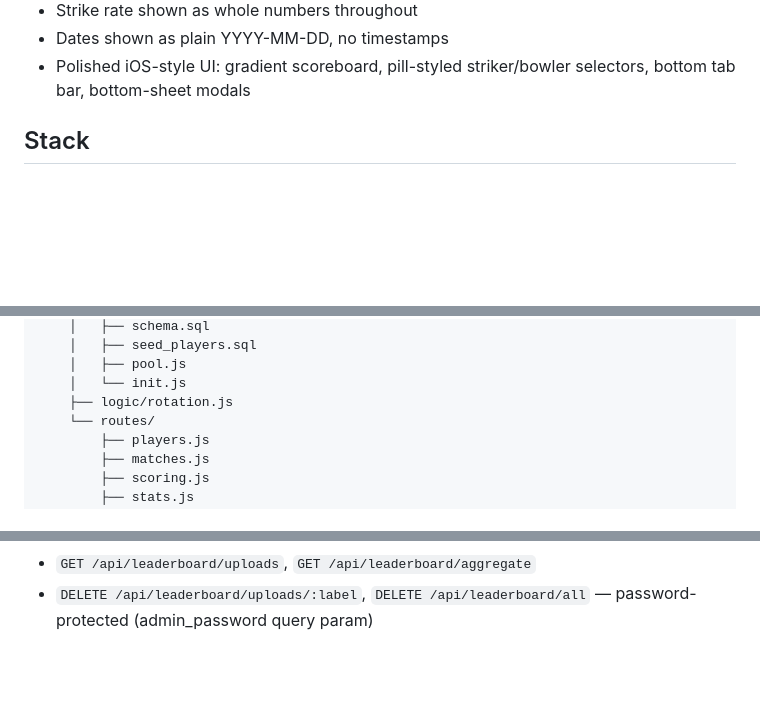
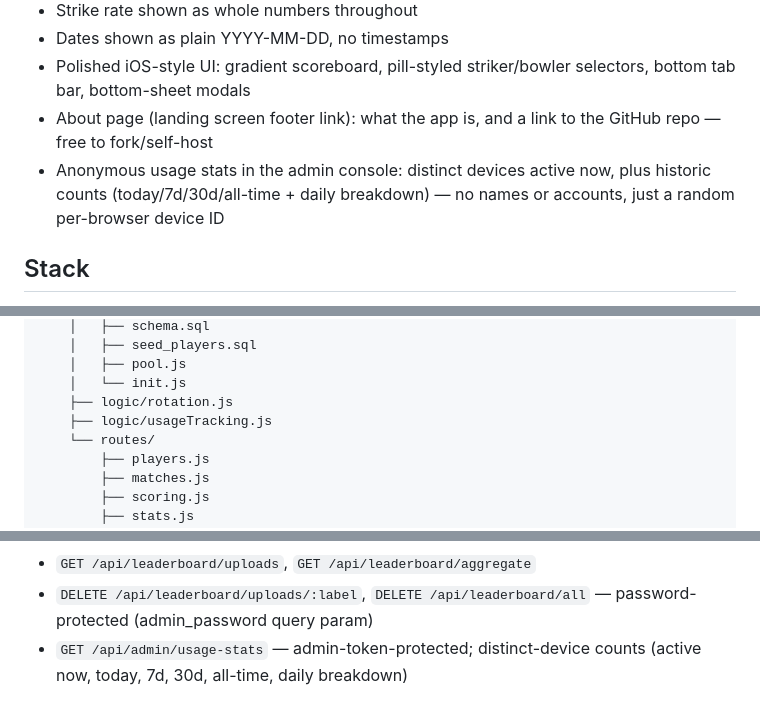
Before and after one commit to M44n45/indoor-cricket-app, a Markdown page: README.md, 3 parts joined by grey strips. GitHub-like rendering; blank space fills up the shorter version.

Commit message:
refreshed Readme

```diff
--- a/README.md
+++ b/README.md
@@ -26,6 +26,8 @@ A modern, iOS-styled mobile web app for scoring indoor cricket with custom rules
 - Strike rate shown as whole numbers throughout
 - Dates shown as plain YYYY-MM-DD, no timestamps
 - Polished iOS-style UI: gradient scoreboard, pill-styled striker/bowler selectors, bottom tab bar, bottom-sheet modals
+- About page (landing screen footer link): what the app is, and a link to the GitHub repo — free to fork/self-host
+- Anonymous usage stats in the admin console: distinct devices active now, plus historic counts (today/7d/30d/all-time + daily breakdown) — no names or accounts, just a random per-browser device ID
 
 ## Stack
 Node.js + Express + PostgreSQL, containerized with Docker Compose. PDF parsing via `pdf-parse`, file uploads via `multer`.
@@ -46,6 +48,7 @@ indoor-cricket-app/
     │   ├── pool.js
     │   └── init.js
     ├── logic/rotation.js
+    ├── logic/usageTracking.js
     └── routes/
         ├── players.js
         ├── matches.js
@@ -129,3 +132,4 @@ docker exec indoor-cricket-db pg_dump -U cricket cricketdb > cricket_backup_$(da
 - `POST /api/leaderboard/upload` — password-protected PDF upload (multipart: file, source_label, admin_password)
 - `GET /api/leaderboard/uploads`, `GET /api/leaderboard/aggregate`
 - `DELETE /api/leaderboard/uploads/:label`, `DELETE /api/leaderboard/all` — password-protected (admin_password query param)
+- `GET /api/admin/usage-stats` — admin-token-protected; distinct-device counts (active now, today, 7d, 30d, all-time, daily breakdown)
```
